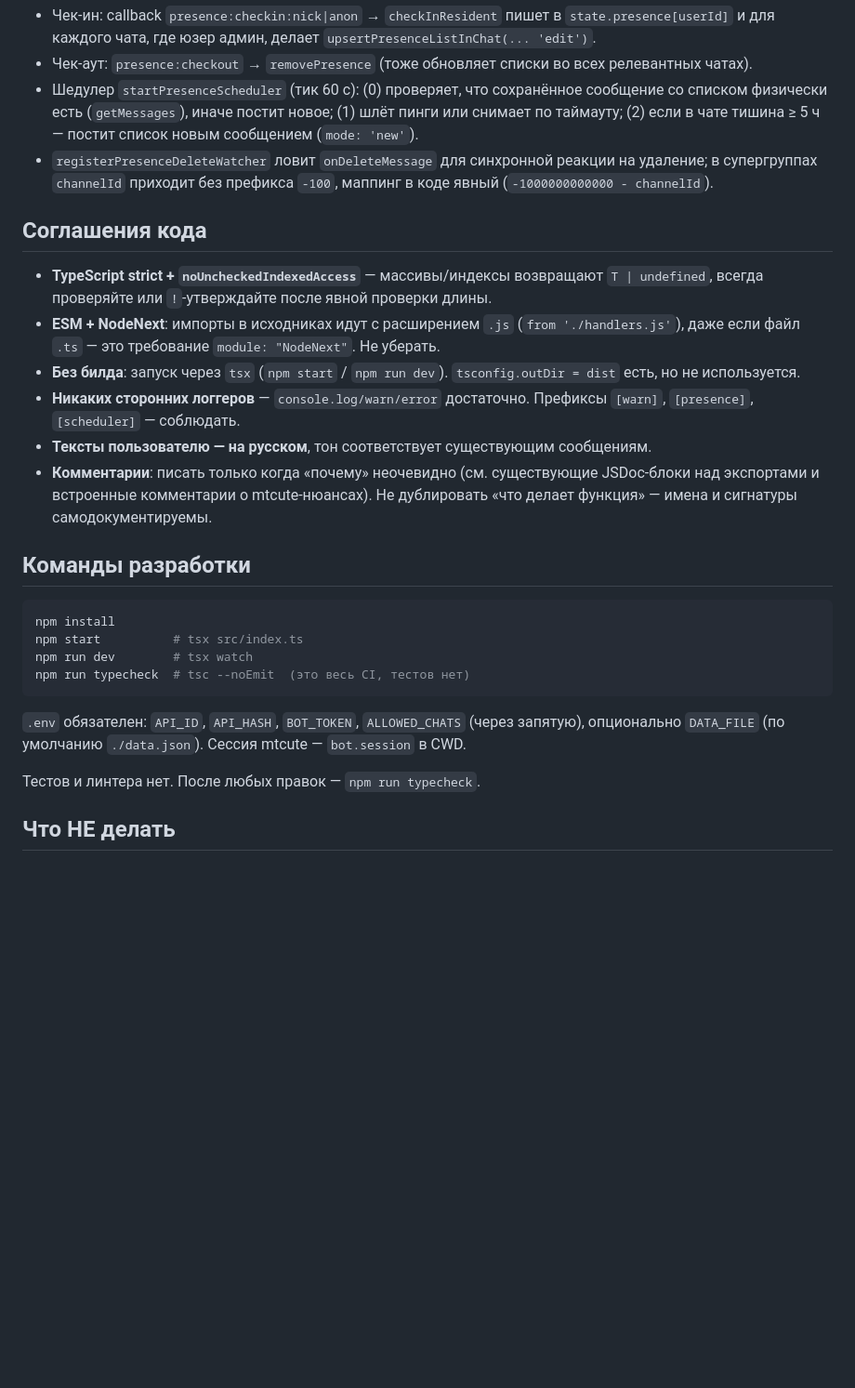
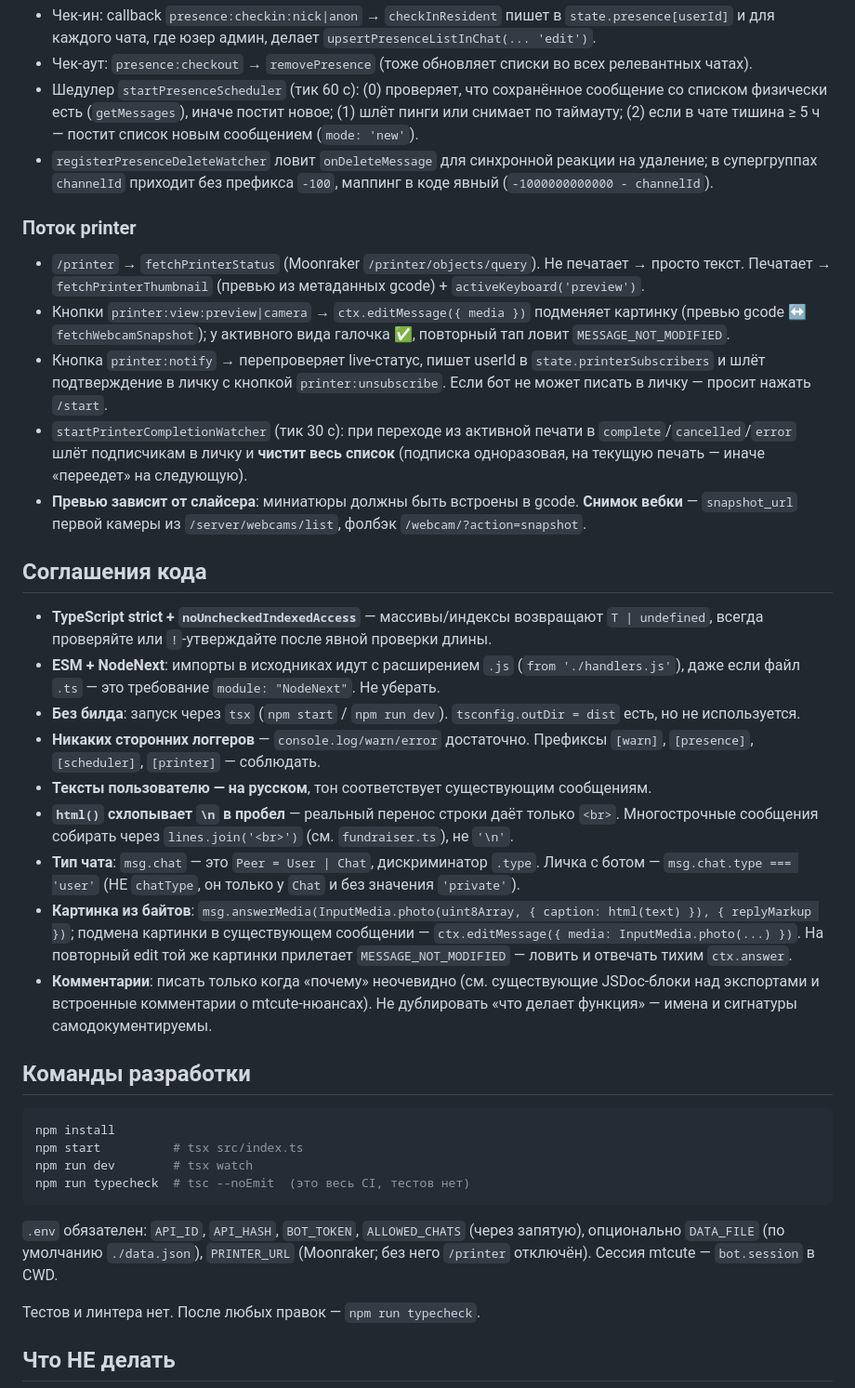
Before and after one commit to endpoint-msk/robot, a Markdown page: CLAUDE.md, the part around one of its changes. Shown at 93% size. GitHub-like rendering; blank space fills up the shorter version.

Commit message:
Document printer subsystem and mtcute gotchas in CLAUDE.md

````diff
--- a/CLAUDE.md
+++ b/CLAUDE.md
@@ -44,13 +47,24 @@ src/types.ts        — все типы стейта; emptyState() — фабр
 - Шедулер `startPresenceScheduler` (тик 60 с): (0) проверяет, что сохранённое сообщение со списком физически есть (`getMessages`), иначе постит новое; (1) шлёт пинги или снимает по таймауту; (2) если в чате тишина ≥ 5 ч — постит список новым сообщением (`mode: 'new'`).
 - `registerPresenceDeleteWatcher` ловит `onDeleteMessage` для синхронной реакции на удаление; в супергруппах `channelId` приходит без префикса `-100`, маппинг в коде явный (`-1000000000000 - channelId`).
 
+### Поток printer
+
+- `/printer` → `fetchPrinterStatus` (Moonraker `/printer/objects/query`). Не печатает → просто текст. Печатает → `fetchPrinterThumbnail` (превью из метаданных gcode) + `activeKeyboard('preview')`.
+- Кнопки `printer:view:preview|camera` → `ctx.editMessage({ media })` подменяет картинку (превью gcode ↔ `fetchWebcamSnapshot`); у активного вида галочка ✅, повторный тап ловит `MESSAGE_NOT_MODIFIED`.
+- Кнопка `printer:notify` → перепроверяет live-статус, пишет userId в `state.printerSubscribers` и шлёт подтверждение в личку с кнопкой `printer:unsubscribe`. Если бот не может писать в личку — просит нажать `/start`.
+- `startPrinterCompletionWatcher` (тик 30 с): при переходе из активной печати в `complete`/`cancelled`/`error` шлёт подписчикам в личку и **чистит весь список** (подписка одноразовая, на текущую печать — иначе «переедет» на следующую).
+- **Превью зависит от слайсера**: миниатюры должны быть встроены в gcode. **Снимок вебки** — `snapshot_url` первой камеры из `/server/webcams/list`, фолбэк `/webcam/?action=snapshot`.
+
 ## Соглашения кода
 
 - **TypeScript strict + `noUncheckedIndexedAccess`** — массивы/индексы возвращают `T | undefined`, всегда проверяйте или `!`-утверждайте после явной проверки длины.
 - **ESM + NodeNext**: импорты в исходниках идут с расширением `.js` (`from './handlers.js'`), даже если файл `.ts` — это требование `module: "NodeNext"`. Не уберать.
 - **Без билда**: запуск через `tsx` (`npm start` / `npm run dev`). `tsconfig.outDir = dist` есть, но не используется.
-- **Никаких сторонних логгеров** — `console.log/warn/error` достаточно. Префиксы `[warn]`, `[presence]`, `[scheduler]` — соблюдать.
+- **Никаких сторонних логгеров** — `console.log/warn/error` достаточно. Префиксы `[warn]`, `[presence]`, `[scheduler]`, `[printer]` — соблюдать.
 - **Тексты пользователю — на русском**, тон соответствует существующим сообщениям.
+- **`html()` схлопывает `\n` в пробел** — реальный перенос строки даёт только `<br>`. Многострочные сообщения собирать через `lines.join('<br>')` (см. `fundraiser.ts`), не `'\n'`.
+- **Тип чата**: `msg.chat` — это `Peer = User | Chat`, дискриминатор `.type`. Личка с ботом — `msg.chat.type === 'user'` (НЕ `chatType`, он только у `Chat` и без значения `'private'`).
+- **Картинка из байтов**: `msg.answerMedia(InputMedia.photo(uint8Array, { caption: html(text) }), { replyMarkup })`; подмена картинки в существующем сообщении — `ctx.editMessage({ media: InputMedia.photo(...) })`. На повторный edit той же картинки прилетает `MESSAGE_NOT_MODIFIED` — ловить и отвечать тихим `ctx.answer`.
 - **Комментарии**: писать только когда «почему» неочевидно (см. существующие JSDoc-блоки над экспортами и встроенные комментарии о mtcute-нюансах). Не дублировать «что делает функция» — имена и сигнатуры самодокументируемы.
 
 ## Команды разработки
@@ -62,7 +76,7 @@ npm run dev        # tsx watch
 npm run typecheck  # tsc --noEmit  (это весь CI, тестов нет)
 ```
 
-`.env` обязателен: `API_ID`, `API_HASH`, `BOT_TOKEN`, `ALLOWED_CHATS` (через запятую), опционально `DATA_FILE` (по умолчанию `./data.json`). Сессия mtcute — `bot.session` в CWD.
+`.env` обязателен: `API_ID`, `API_HASH`, `BOT_TOKEN`, `ALLOWED_CHATS` (через запятую), опционально `DATA_FILE` (по умолчанию `./data.json`), `PRINTER_URL` (Moonraker; без него `/printer` отключён). Сессия mtcute — `bot.session` в CWD.
 
 Тестов и линтера нет. После любых правок — `npm run typecheck`.
 
````
Also changed, not shown: other parts of CLAUDE.md (+4 -1 lines).
